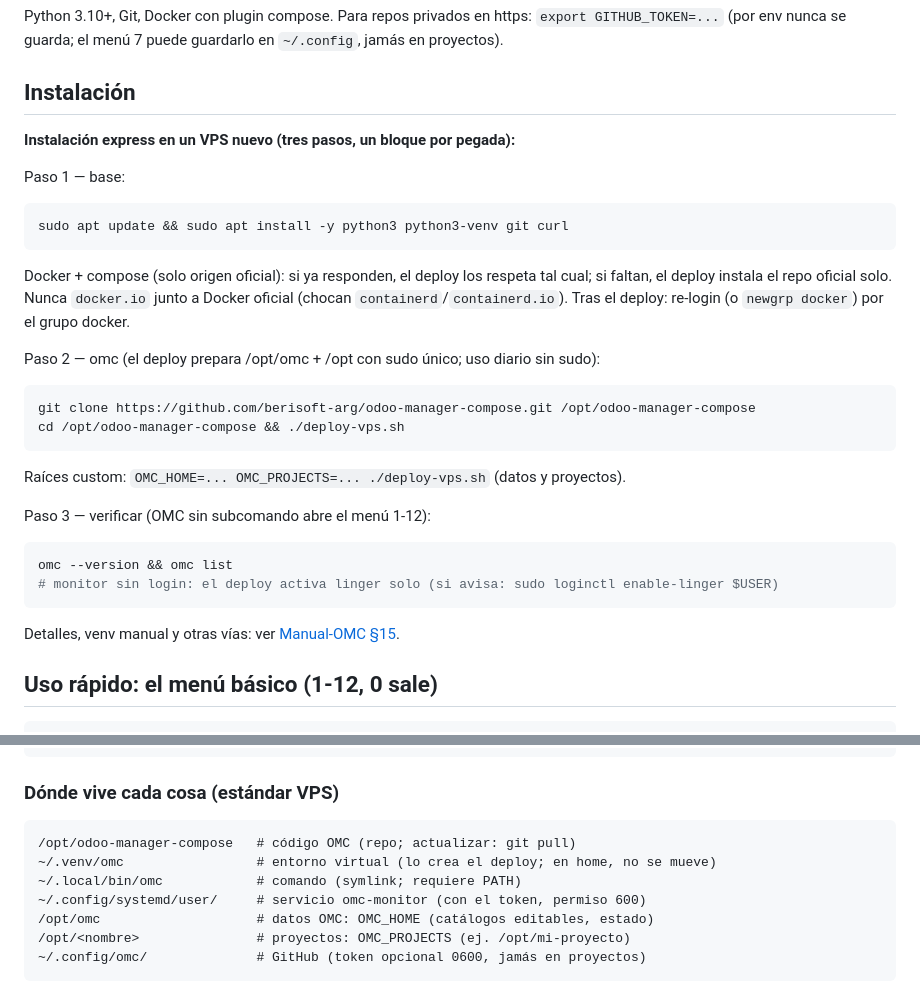
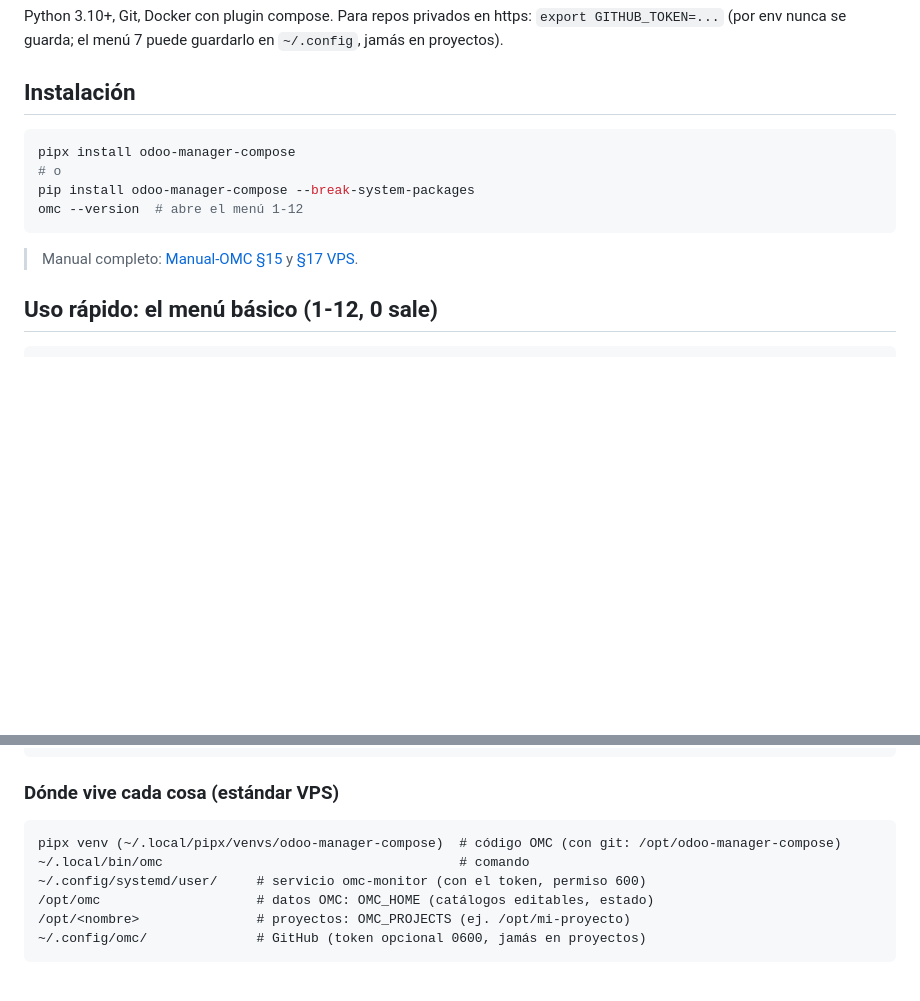
Before and after one commit to berisoft-arg/odoo-manager-compose, a Markdown page: README.md, 2 parts joined by grey strips. GitHub-like rendering; blank space fills up the shorter version.

Commit message:
Docs instalación solo pip: pipx y pip --break-system-packages, quita git clone

````diff
--- a/README.md
+++ b/README.md
@@ -37,36 +37,14 @@ Python 3.10+, Git, Docker con plugin compose. Para repos privados en https:
 
 ## Instalación
 
-**Instalación express en un VPS nuevo (tres pasos, un bloque por pegada):**
-
-Paso 1 — base:
-
 ```bash
-sudo apt update && sudo apt install -y python3 python3-venv git curl
+pipx install odoo-manager-compose
+# o
+pip install odoo-manager-compose --break-system-packages
+omc --version  # abre el menú 1-12
 ```
 
-Docker + compose (solo origen oficial): si ya responden, el deploy los respeta
-tal cual; si faltan, el deploy instala el repo oficial solo. Nunca `docker.io`
-junto a Docker oficial (chocan `containerd`/`containerd.io`). Tras el deploy:
-re-login (o `newgrp docker`) por el grupo docker.
-
-Paso 2 — omc (el deploy prepara /opt/omc + /opt con sudo único; uso diario sin sudo):
-
-```bash
-git clone https://github.com/berisoft-arg/odoo-manager-compose.git /opt/odoo-manager-compose
-cd /opt/odoo-manager-compose && ./deploy-vps.sh
-```
-
-Raíces custom: `OMC_HOME=... OMC_PROJECTS=... ./deploy-vps.sh` (datos y proyectos).
-
-Paso 3 — verificar (OMC sin subcomando abre el menú 1-12):
-
-```bash
-omc --version && omc list
-# monitor sin login: el deploy activa linger solo (si avisa: sudo loginctl enable-linger $USER)
-```
-
-Detalles, venv manual y otras vías: ver [Manual-OMC §15](Manual-OMC.md#15-instalación-venv-sin-docker).
+> Manual completo: [Manual-OMC §15](Manual-OMC.md#15-instalación-venv-sin-docker) y [§17 VPS](Manual-OMC.md#17-vps-con-deploy-vpssh).
 
 ## Uso rápido: el menú básico (1-12, 0 sale)
 
@@ -102,9 +80,8 @@ CHANGELOG.md         # historial
 ### Dónde vive cada cosa (estándar VPS)
 
 ```text
-/opt/odoo-manager-compose   # código OMC (repo; actualizar: git pull)
-~/.venv/omc                 # entorno virtual (lo crea el deploy; en home, no se mueve)
-~/.local/bin/omc            # comando (symlink; requiere PATH)
+pipx venv (~/.local/pipx/venvs/odoo-manager-compose)  # código OMC (con git: /opt/odoo-manager-compose)
+~/.local/bin/omc                                      # comando
 ~/.config/systemd/user/     # servicio omc-monitor (con el token, permiso 600)
 /opt/omc                    # datos OMC: OMC_HOME (catálogos editables, estado)
 /opt/<nombre>               # proyectos: OMC_PROJECTS (ej. /opt/mi-proyecto)
````
Also changed, not shown: Manual-OMC.md (+20 -43 lines).
